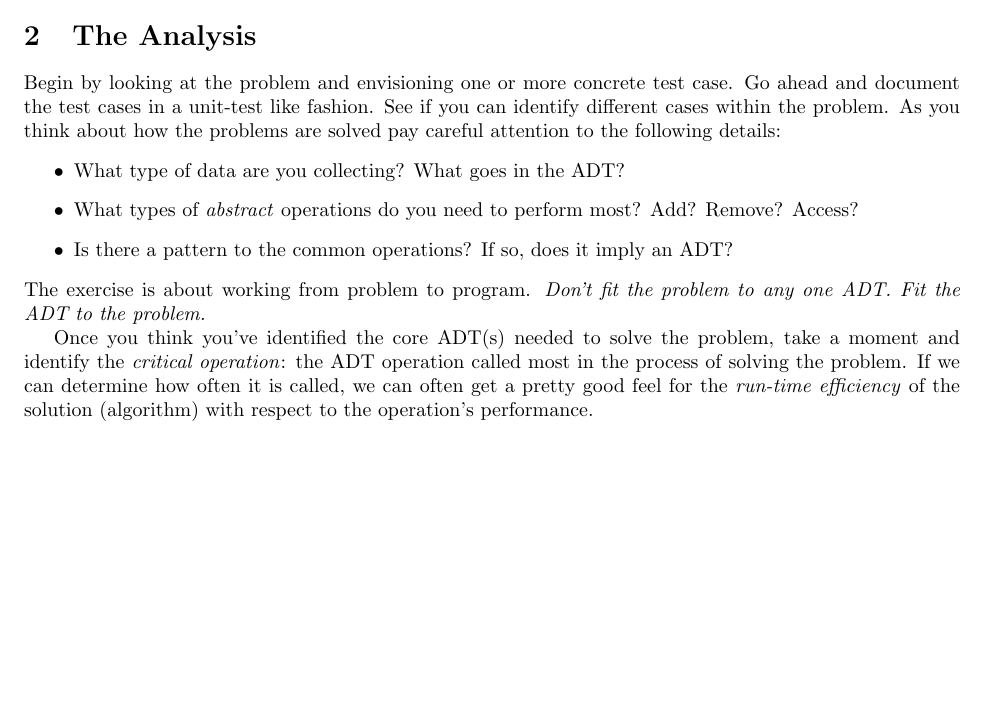
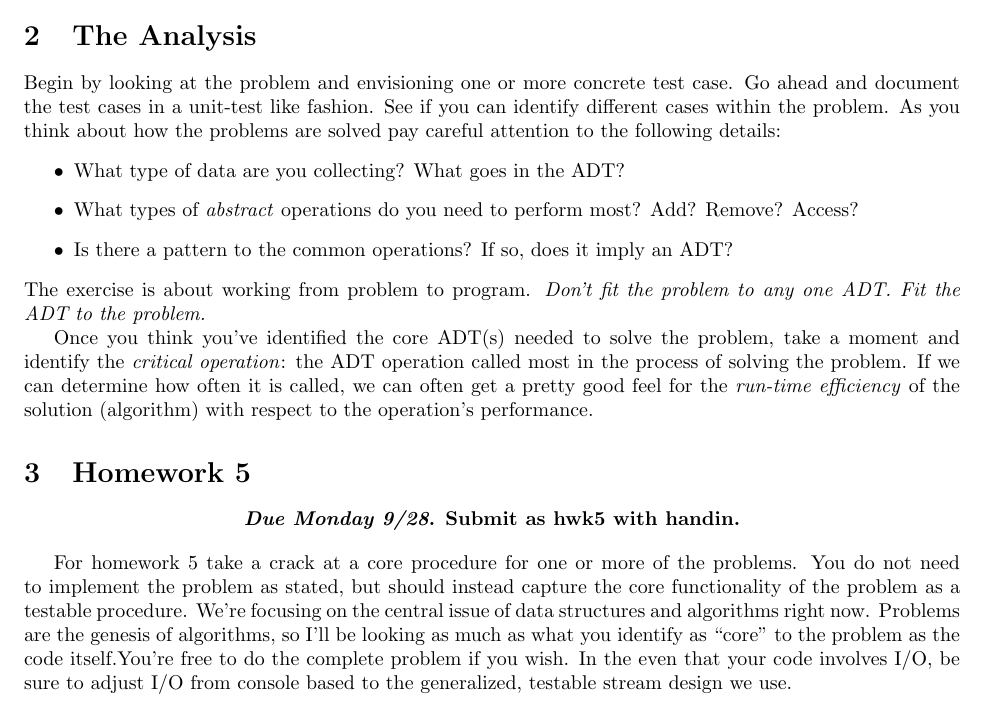
Before and after one commit to jlmayfield/MC-COMP220, a LaTeX paper (labHwk/comp220-lab5.tex): part of the page, cut so that both start at the same text, the shorter picture padded with empty space. Compiled offline with pdfLaTeX.

Commit message:
added hwk5 to lab5

```diff
--- a/labHwk/comp220-lab5.tex
+++ b/labHwk/comp220-lab5.tex
@@ -7,7 +7,7 @@
 \setlength{\textwidth}{6.5in} \setlength{\oddsidemargin}{0in}
 \setlength{\evensidemargin}{0in}
 
-\title{COMP220 - Lab 5}
+\title{COMP220 - Lab 5 \& Homework 5}
 \author{ }
 \date{Fall 2015}
 
@@ -35,5 +35,12 @@ The exercise is about working from problem to program. \textit{Don't fit the pro
 
 Once you think you've identified the core ADT(s) needed to solve the problem, take a moment and identify the \textit{critical operation}: the ADT operation called most in the process of solving the problem. If we can determine how often it is called, we can often get a pretty good feel for the \textit{run-time efficiency} of the solution (algorithm) with respect to the operation's performance.
 
+\section{Homework 5}
+
+\begin{center}
+\textbf{\textit{Due Monday 9/28}. Submit as hwk5 with handin.}
+\end{center}
+
+For homework 5 take a crack at a core procedure for one or more of the problems. You do not need to implement the problem as stated, but should instead capture the core functionality of the problem as a testable procedure. We're focusing on the central issue of data structures and algorithms right now.  Problems are the genesis of algorithms, so I'll be looking as much as what you identify as ``core'' to the problem as the code itself.You're free to do the complete problem if you wish. In the even that your code involves I/O, be sure to adjust I/O from console based to the generalized, testable stream design we use.
 
 \end{document}
```
Also changed, not shown: labHwk/comp220-lab5.pdf.
